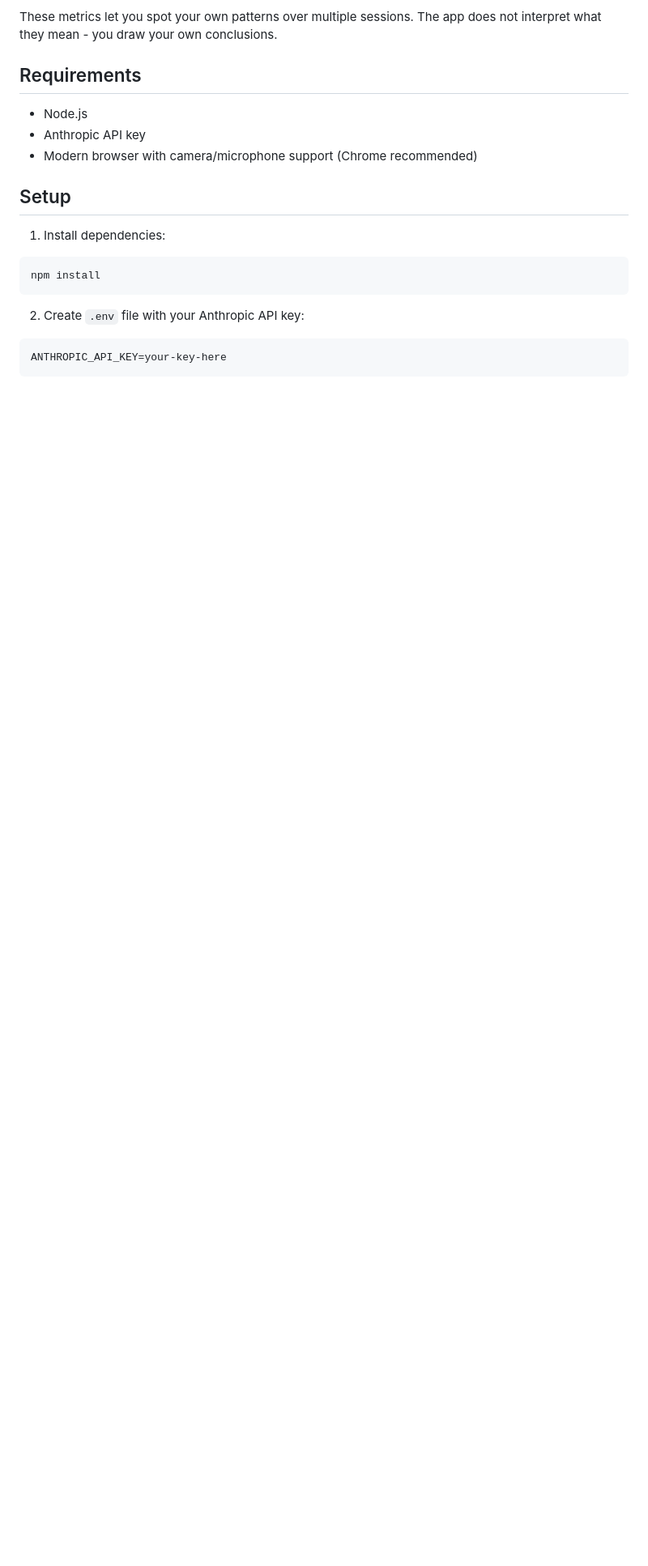
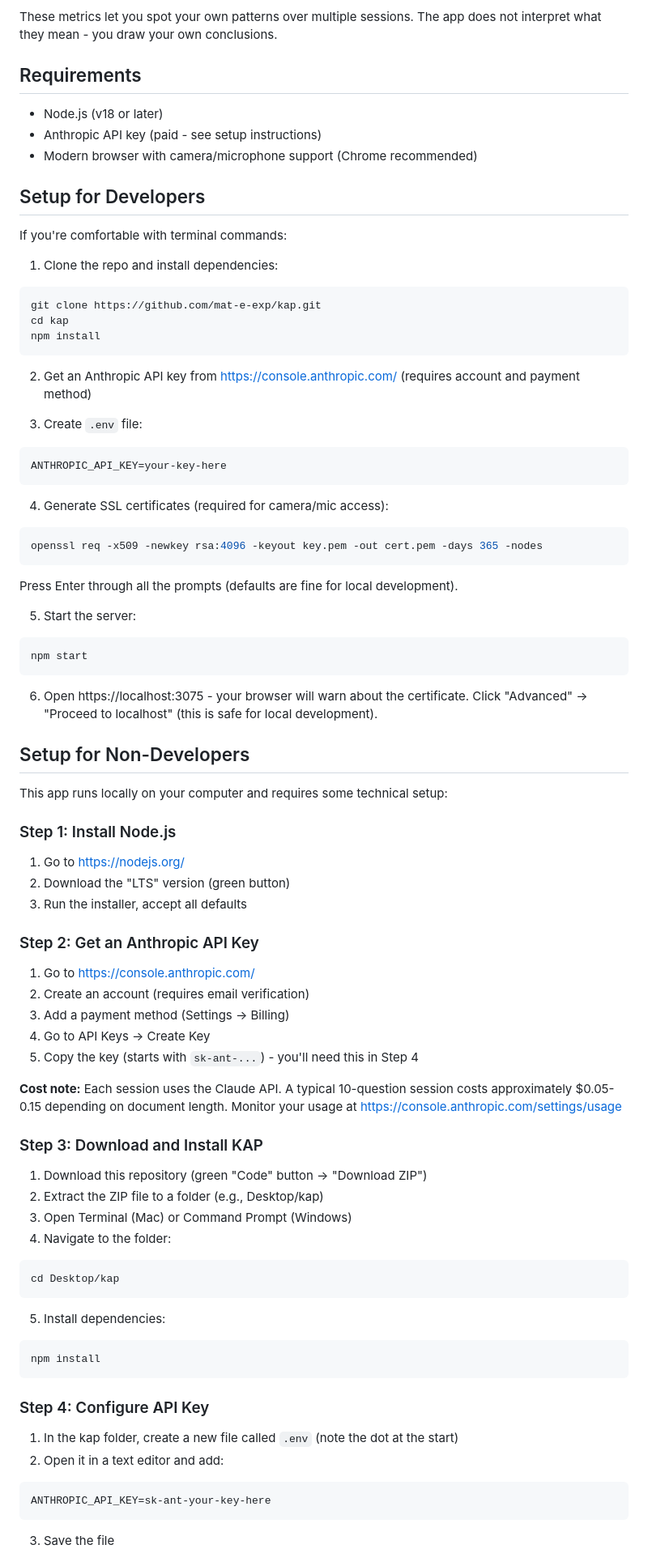
Before and after one commit to mat-e-exp/kap, a Markdown page: README.md, the part around one of its changes. Shown at 81% size. GitHub-like rendering; blank space fills up the shorter version.

Commit message:
Improve README with separate setup guides for devs and non-devs
- Add detailed step-by-step instructions for non-technical users
- Include API key cost estimates and billing info
- Add browser-specific certificate warning instructions
- Add troubleshooting section for common issues

🤖 Generated with [Claude Code](https://claude.com/claude-code)

Co-Authored-By: Claude <noreply@anthropic.com>

````diff
--- a/README.md
+++ b/README.md
@@ -50,19 +50,77 @@ These metrics let you spot your own patterns over multiple sessions. The app doe
 
 ## Requirements
 
-- Node.js
-- Anthropic API key
+- Node.js (v18 or later)
+- Anthropic API key (paid - see setup instructions)
 - Modern browser with camera/microphone support (Chrome recommended)
 
-## Setup
+## Setup for Developers
 
-1. Install dependencies:
+If you're comfortable with terminal commands:
+
+1. Clone the repo and install dependencies:
+```bash
+git clone https://github.com/mat-e-exp/kap.git
+cd kap
+npm install
+```
+
+2. Get an Anthropic API key from https://console.anthropic.com/ (requires account and payment method)
+
+3. Create `.env` file:
+```
+ANTHROPIC_API_KEY=your-key-here
+```
+
+4. Generate SSL certificates (required for camera/mic access):
+```bash
+openssl req -x509 -newkey rsa:4096 -keyout key.pem -out cert.pem -days 365 -nodes
+```
+Press Enter through all the prompts (defaults are fine for local development).
+
+5. Start the server:
+```bash
+npm start
+```
+
+6. Open https://localhost:3075 - your browser will warn about the certificate. Click "Advanced" → "Proceed to localhost" (this is safe for local development).
+
+## Setup for Non-Developers
+
+This app runs locally on your computer and requires some technical setup:
+
+### Step 1: Install Node.js
+1. Go to https://nodejs.org/
+2. Download the "LTS" version (green button)
+3. Run the installer, accept all defaults
+
+### Step 2: Get an Anthropic API Key
+1. Go to https://console.anthropic.com/
+2. Create an account (requires email verification)
+3. Add a payment method (Settings → Billing)
+4. Go to API Keys → Create Key
+5. Copy the key (starts with `sk-ant-...`) - you'll need this in Step 4
+
+**Cost note:** Each session uses the Claude API. A typical 10-question session costs approximately $0.05-0.15 depending on document length. Monitor your usage at https://console.anthropic.com/settings/usage
+
+### Step 3: Download and Install KAP
+1. Download this repository (green "Code" button → "Download ZIP")
+2. Extract the ZIP file to a folder (e.g., Desktop/kap)
+3. Open Terminal (Mac) or Command Prompt (Windows)
+4. Navigate to the folder:
+```bash
+cd Desktop/kap
+```
+5. Install dependencies:
 ```bash
 npm install
 ```
 
-2. Create `.env` file with your Anthropic API key:
+### Step 4: Configure API Key
+1. In the kap folder, create a new file called `.env` (note the dot at the start)
+2. Open it in a text editor and add:
 ```
-ANTHROPIC_API_KEY=your-key-here
+ANTHROPIC_API_KEY=sk-ant-your-key-here
 ```
+3. Save the file
 
````
Also changed, not shown: other parts of README.md (+17 -3 lines).
